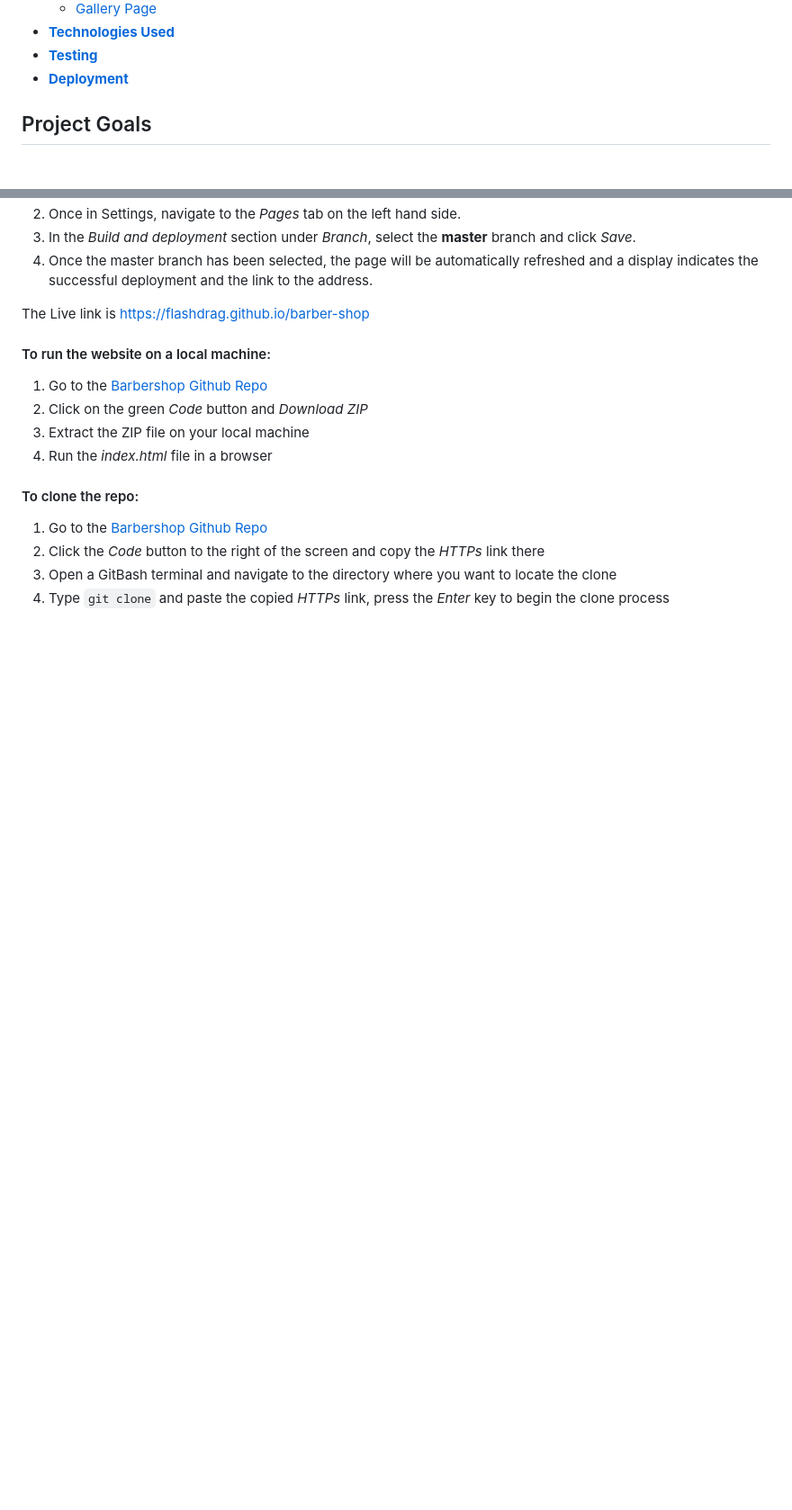
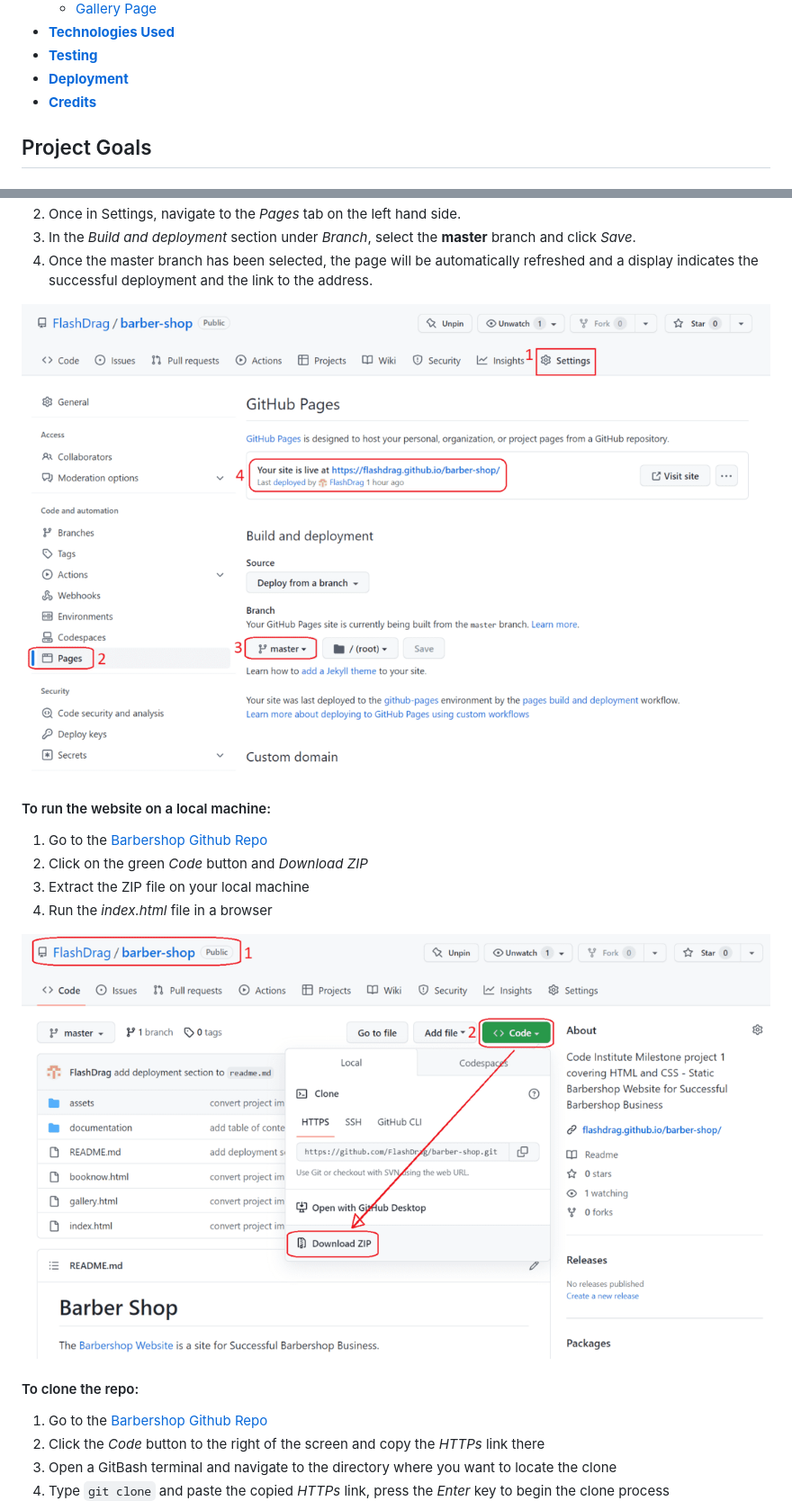
Before and after one commit to pavlo-myskov/barber-shop, a Markdown page: README.md, 2 parts joined by grey strips. Shown: that part at 90% size. Drawn GitHub-style; pictures changed too: documentation/deployment/deploy.png (added), documentation/deployment/local-run.png (added); blank space fills up the shorter version.

Commit message:
add credits section and deployment screenshots to `readme.md`

```diff
--- a/README.md
+++ b/README.md
@@ -32,6 +32,7 @@ The website provides users with information about barbershop services and their
 - [**Technologies Used**](#technologies-used)
 - [**Testing**](#testing)
 - [**Deployment**](#deployment)
+- [**Credits**](#credits)
 
 ## Project Goals
 
@@ -190,7 +189,7 @@ See [TESTING.md](https://github.com/FlashDrag/barber-shop/blob/master/documentat
 3. In the *Build and deployment* section under *Branch*, select the **master** branch and click *Save*.
 4. Once the master branch has been selected, the page will be automatically refreshed and a display indicates the successful deployment and the link to the address.
 
-The Live link is https://flashdrag.github.io/barber-shop
+![GitHub deployment settings](documentation/deployment/deploy.png)
 
 #### To run the website on a local machine:
 1. Go to the [Barbershop Github Repo](https://github.com/FlashDrag/barber-shop)
@@ -198,6 +197,8 @@ The Live link is https://flashdrag.github.io/barber-shop
 3. Extract the ZIP file on your local machine
 4. Run the *index.html* file in a browser
 
+![GitHub Download ZIP section](documentation/deployment/local-run.png)
+
 #### To clone the repo:
 1. Go to the [Barbershop Github Repo](https://github.com/FlashDrag/barber-shop)
 2. Click the *Code* button to the right of the screen and copy the *HTTPs* link there
```
Also changed, not shown: other parts of README.md (+20 -5 lines), documentation/deployment/clone.png (added).
